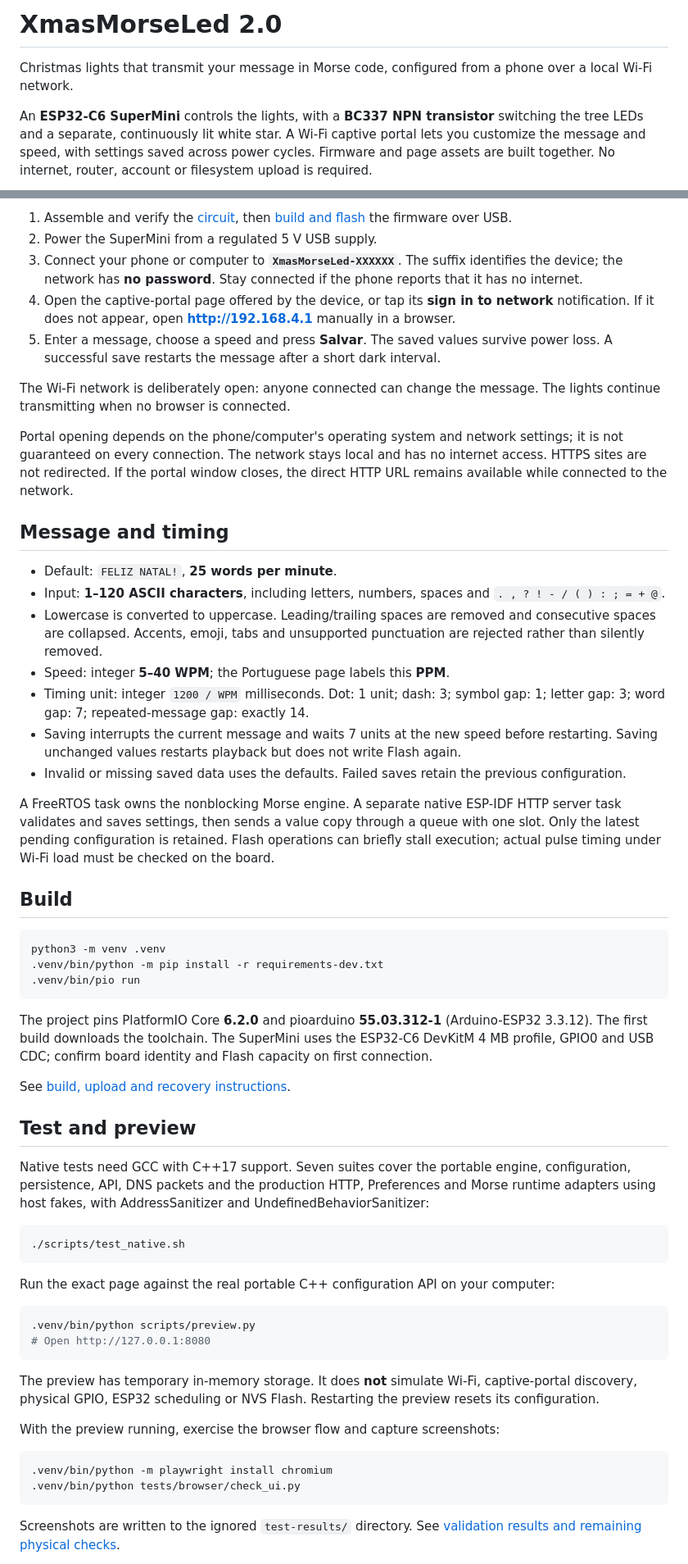
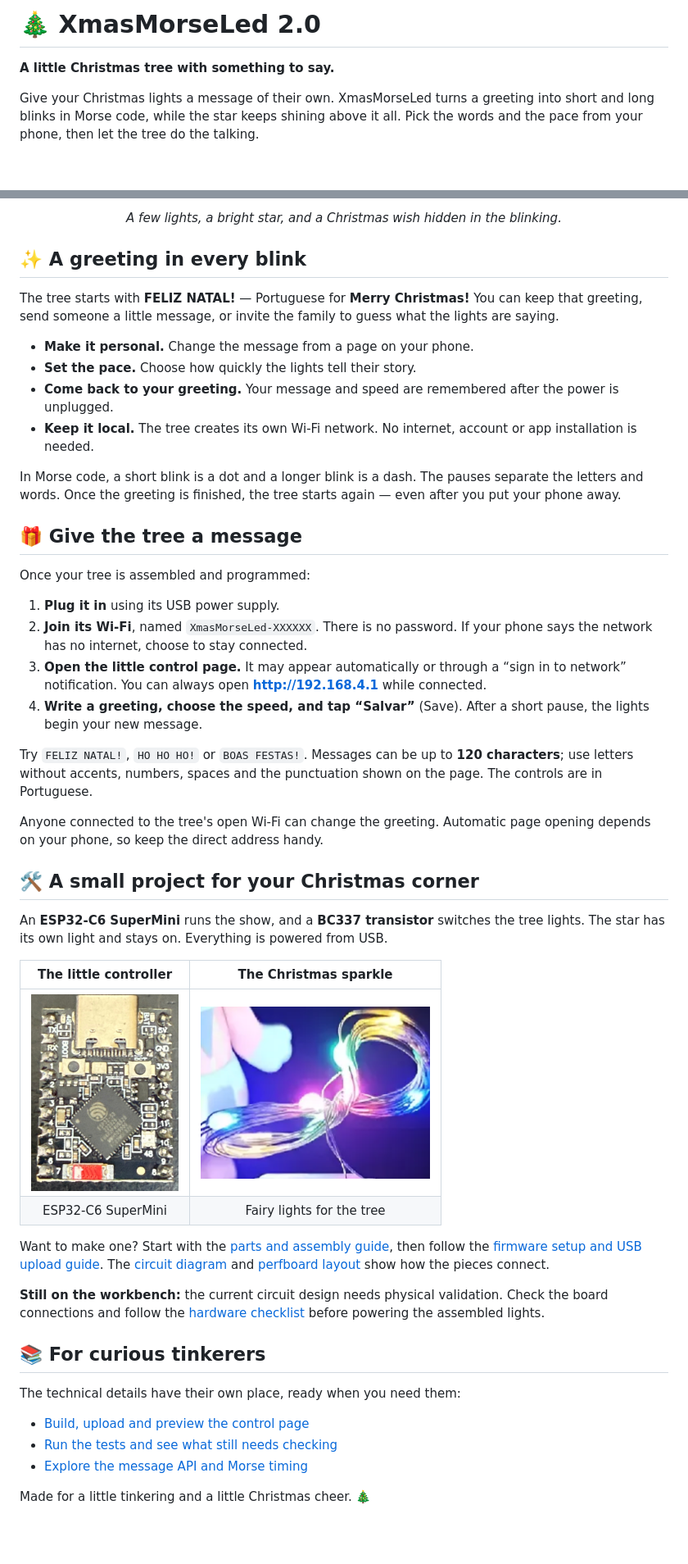
Before and after one commit to alexandreprates/XmasMorseLed, a Markdown page: README.md, 2 parts joined by grey strips. Shown at 82% size. Drawn GitHub-style; pictures changed too: docs/esp32-c6-mini.jpg (added), docs/fairy_lights.png (added); blank space fills up the shorter version.

Commit message:
docs: refresh README with Christmas story and project photos

````diff
--- a/README.md
+++ b/README.md
@@ -1,6 +1,6 @@
-# XmasMorseLed 2.0
+# 🎄 XmasMorseLed 2.0
 
-Christmas lights that transmit your message in Morse code, configured from a phone over a local Wi-Fi network.
+**A little Christmas tree with something to say.**
 
-An **ESP32-C6 SuperMini** controls the lights, with a **BC337 NPN transistor** switching the tree LEDs and a separate, continuously lit white star. A Wi-Fi captive portal lets you customize the message and speed, with settings saved across power cycles. Firmware and page assets are built together. No internet, router, account or filesystem upload is required.
+Give your Christmas lights a message of their own. XmasMorseLed turns a greeting into short and long blinks in Morse code, while the star keeps shining above it all. Pick the words and the pace from your phone, then let the tree do the talking.
 
@@ -8,61 +10,50 @@ An **ESP32-C6 SuperMini** controls the lights, with a **BC337 NPN transistor** s
 
-1. Assemble and verify the [circuit](docs/hardware/README.md), then [build and flash](docs/build.md) the firmware over USB.
-2. Power the SuperMini from a regulated 5 V USB supply.
-3. Connect your phone or computer to **`XmasMorseLed-XXXXXX`**. The suffix identifies the device; the network has **no password**. Stay connected if the phone reports that it has no internet.
-4. Open the captive-portal page offered by the device, or tap its **sign in to network** notification. If it does not appear, open **http://192.168.4.1** manually in a browser.
-5. Enter a message, choose a speed and press **Salvar**. The saved values survive power loss. A successful save restarts the message after a short dark interval.
+<p align="center"><em>A few lights, a bright star, and a Christmas wish hidden in the blinking.</em></p>
 
-The Wi-Fi network is deliberately open: anyone connected can change the message. The lights continue transmitting when no browser is connected.
+## ✨ A greeting in every blink
 
-Portal opening depends on the phone/computer's operating system and network settings; it is not guaranteed on every connection. The network stays local and has no internet access. HTTPS sites are not redirected. If the portal window closes, the direct HTTP URL remains available while connected to the network.
+The tree starts with **FELIZ NATAL!** — Portuguese for **Merry Christmas!** You can keep that greeting, send someone a little message, or invite the family to guess what the lights are saying.
 
-## Message and timing
+- **Make it personal.** Change the message from a page on your phone.
+- **Set the pace.** Choose how quickly the lights tell their story.
+- **Come back to your greeting.** Your message and speed are remembered after the power is unplugged.
+- **Keep it local.** The tree creates its own Wi-Fi network. No internet, account or app installation is needed.
 
-- Default: `FELIZ NATAL!`, **25 words per minute**.
-- Input: **1–120 ASCII characters**, including letters, numbers, spaces and `. , ? ! - / ( ) : ; = + @`.
-- Lowercase is converted to uppercase. Leading/trailing spaces are removed and consecutive spaces are collapsed. Accents, emoji, tabs and unsupported punctuation are rejected rather than silently removed.
-- Speed: integer **5–40 WPM**; the Portuguese page labels this **PPM**.
-- Timing unit: integer `1200 / WPM` milliseconds. Dot: 1 unit; dash: 3; symbol gap: 1; letter gap: 3; word gap: 7; repeated-message gap: exactly 14.
-- Saving interrupts the current message and waits 7 units at the new speed before restarting. Saving unchanged values restarts playback but does not write Flash again.
-- Invalid or missing saved data uses the defaults. Failed saves retain the previous configuration.
+In Morse code, a short blink is a dot and a longer blink is a dash. The pauses separate the letters and words. Once the greeting is finished, the tree starts again — even after you put your phone away.
 
-A FreeRTOS task owns the nonblocking Morse engine. A separate native ESP-IDF HTTP server task validates and saves settings, then sends a value copy through a queue with one slot. Only the latest pending configuration is retained. Flash operations can briefly stall execution; actual pulse timing under Wi-Fi load must be checked on the board.
+## 🎁 Give the tree a message
 
-## Build
+Once your tree is assembled and programmed:
 
-```sh
-python3 -m venv .venv
-.venv/bin/python -m pip install -r requirements-dev.txt
-.venv/bin/pio run
-```
+1. **Plug it in** using its USB power supply.
+2. **Join its Wi-Fi**, named `XmasMorseLed-XXXXXX`. There is no password. If your phone says the network has no internet, choose to stay connected.
+3. **Open the little control page.** It may appear automatically or through a “sign in to network” notification. You can always open **http://192.168.4.1** while connected.
+4. **Write a greeting, choose the speed, and tap “Salvar”** (Save). After a short pause, the lights begin your new message.
 
-The project pins PlatformIO Core **6.2.0** and pioarduino **55.03.312-1** (Arduino-ESP32 3.3.12). The first build downloads the toolchain. The SuperMini uses the ESP32-C6 DevKitM 4 MB profile, GPIO0 and USB CDC; confirm board identity and Flash capacity on first connection.
+Try `FELIZ NATAL!`, `HO HO HO!` or `BOAS FESTAS!`. Messages can be up to **120 characters**; use letters without accents, numbers, spaces and the punctuation shown on the page. The controls are in Portuguese.
 
-See [build, upload and recovery instructions](docs/build.md).
+Anyone connected to the tree's open Wi-Fi can change the greeting. Automatic page opening depends on your phone, so keep the direct address handy.
 
-## Test and preview
+## 🛠️ A small project for your Christmas corner
 
-Native tests need GCC with C++17 support. Seven suites cover the portable engine, configuration, persistence, API, DNS packets and the production HTTP, Preferences and Morse runtime adapters using host fakes, with AddressSanitizer and UndefinedBehaviorSanitizer:
+An **ESP32-C6 SuperMini** runs the show, and a **BC337 transistor** switches the tree lights. The star has its own light and stays on. Everything is powered from USB.
 
-```sh
-./scripts/test_native.sh
-```
+| The little controller | The Christmas sparkle |
+| :---: | :---: |
+| <img src="docs/esp32-c6-mini.jpg" alt="Close-up of the ESP32-C6 SuperMini board and its USB-C connector" width="180"> | <img src="docs/fairy_lights.png" alt="A coiled string of colorful fairy lights" width="280"> |
+| ESP32-C6 SuperMini | Fairy lights for the tree |
 
-Run the exact page against the real portable C++ configuration API on your computer:
+Want to make one? Start with the [parts and assembly guide](docs/hardware/README.md), then follow the [firmware setup and USB upload guide](docs/build.md). The [circuit diagram](docs/hardware/schematic.svg) and [perfboard layout](docs/hardware/perfboard.svg) show how the pieces connect.
 
-```sh
-.venv/bin/python scripts/preview.py
-# Open http://127.0.0.1:8080
-```
+**Still on the workbench:** the current circuit design needs physical validation. Check the board connections and follow the [hardware checklist](docs/hardware/README.md#required-bench-acceptance-pending) before powering the assembled lights.
 
-The preview has temporary in-memory storage. It does **not** simulate Wi-Fi, captive-portal discovery, physical GPIO, ESP32 scheduling or NVS Flash. Restarting the preview resets its configuration.
+## 📚 For curious tinkerers
 
-With the preview running, exercise the browser flow and capture screenshots:
+The technical details have their own place, ready when you need them:
 
-```sh
-.venv/bin/python -m playwright install chromium
-.venv/bin/python tests/browser/check_ui.py
-```
+- [Build, upload and preview the control page](docs/build.md)
+- [Run the tests and see what still needs checking](docs/validation.md)
+- [Explore the message API and Morse timing](docs/api.md)
 
-Screenshots are written to the ignored `test-results/` directory. See [validation results and remaining physical checks](docs/validation.md).
+Made for a little tinkering and a little Christmas cheer. 🎄
 
````
Also changed, not shown: other parts of README.md (+4 -22 lines), docs/api.md (+6 -0 lines), docs/build.md (+20 -0 lines), docs/perfboard_full.png (deleted), docs/perfboard_wires.png (deleted), docs/schematics.png (deleted), docs/tree.jpg (added).
